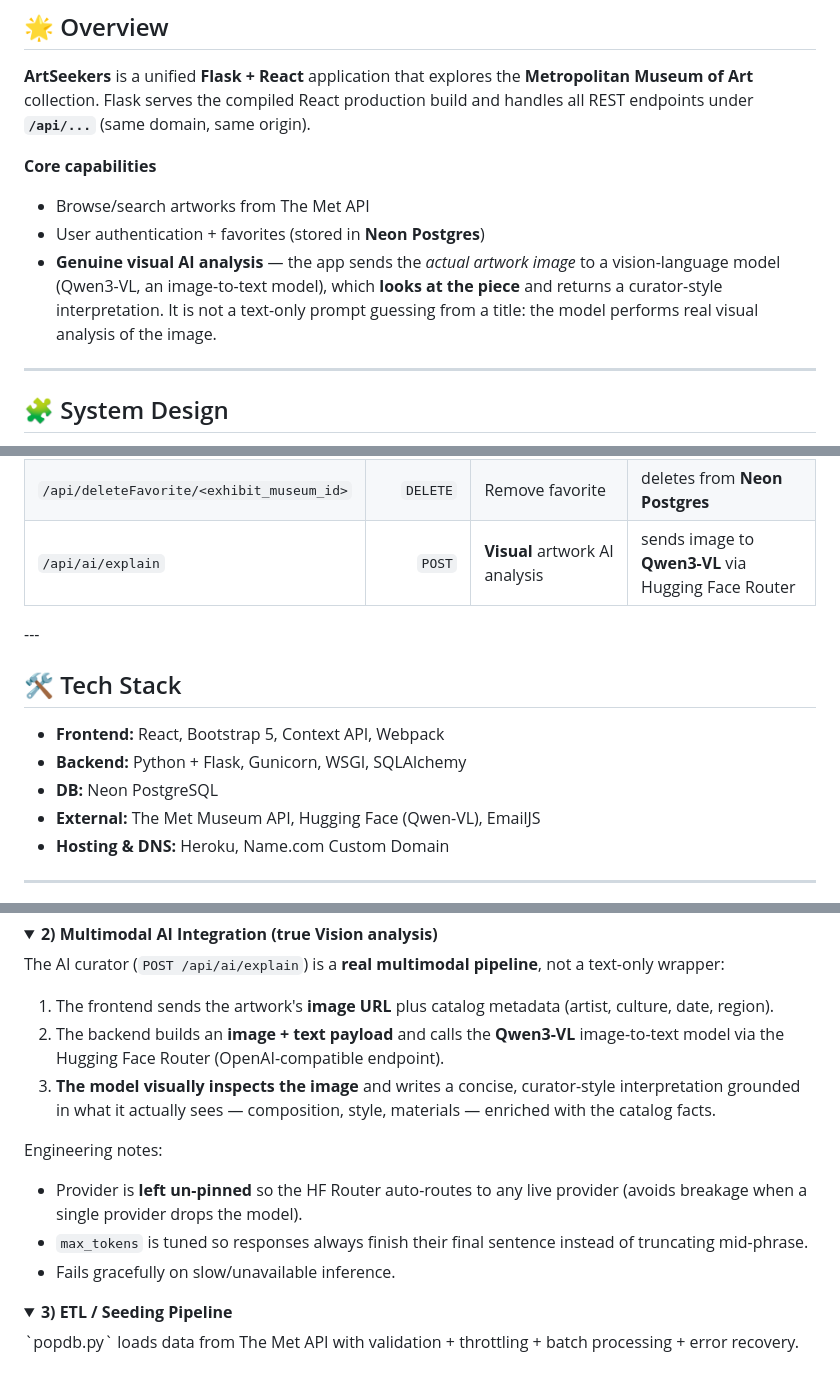
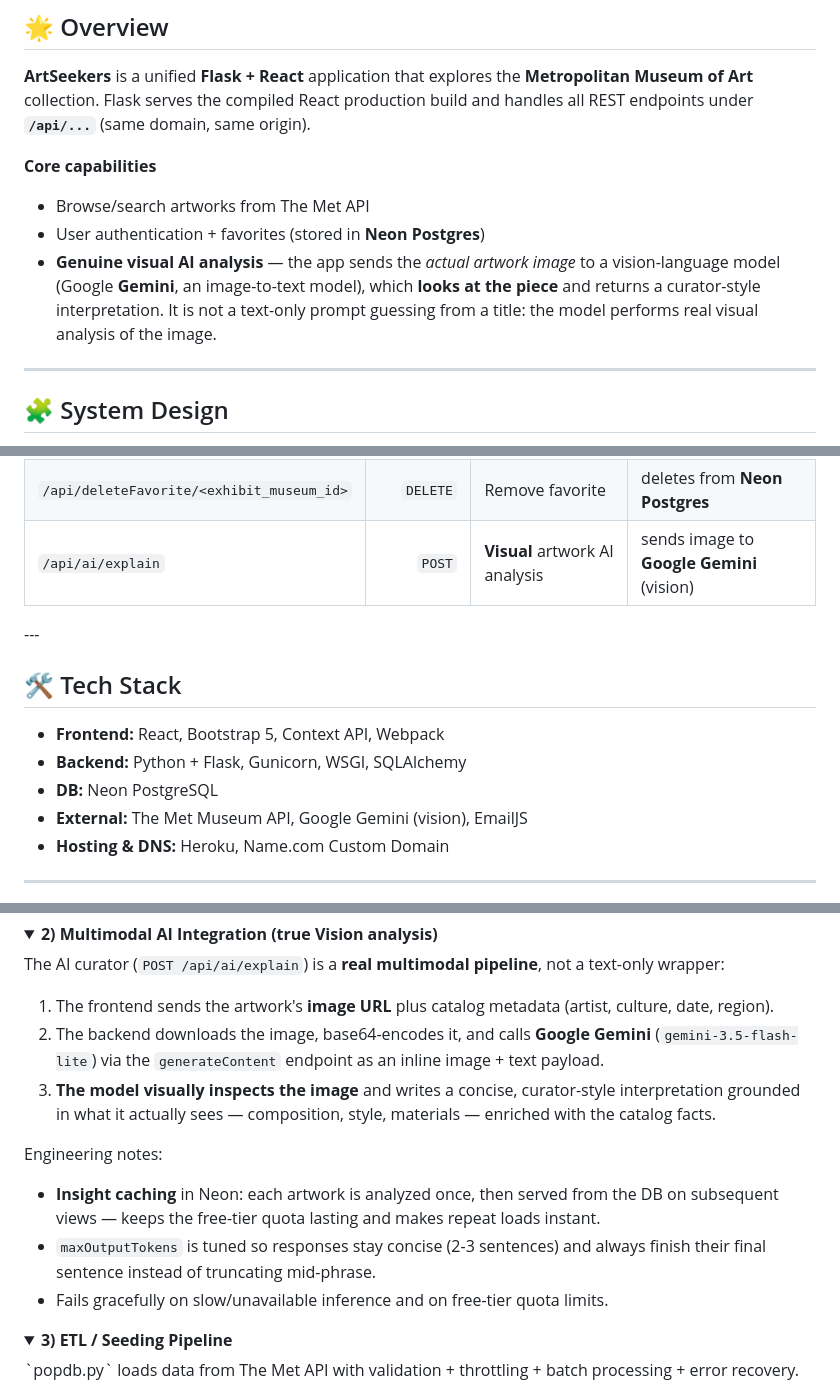
Before and after one commit to Aleska134/Artseekers, a Markdown page: README.md, 3 parts joined by grey strips. Rendered like a GitHub page; folded sections open.

Commit message:
docs: update README to reflect Gemini vision (was Qwen-VL / HF)
Replace all Hugging Face / Qwen-VL references with Google Gemini across
the overview, architecture diagram, API table, tech stack, engineering
notes, and setup/prerequisites. Also GEMINI_API_KEY in the env example
line. Frontend source (single.js) already shows 'Gemini Vision'.

```diff
--- a/README.md
+++ b/README.md
@@ -32,9 +32,9 @@
 - Browse/search artworks from The Met API
 - User authentication + favorites (stored in **Neon Postgres**)
 - **Genuine visual AI analysis** — the app sends the *actual artwork image* to a
-  vision-language model (Qwen3-VL, an image-to-text model), which **looks at the
-  piece** and returns a curator-style interpretation. It is not a text-only prompt
-  guessing from a title: the model performs real visual analysis of the image.
+  vision-language model (Google **Gemini**, an image-to-text model), which **looks
+  at the piece** and returns a curator-style interpretation. It is not a text-only
+  prompt guessing from a title: the model performs real visual analysis of the image.
 ---
 
 ## 🧩 System Design
@@ -74,7 +74,7 @@ All API calls are same-origin under `www.artseekers.dev` and routed internally v
 | `/api/single/<exhibit_id>` | `GET` | Artwork details | reads from **Neon Postgres** |
 | `/api/addFavorite/<exhibit_museum_id>` | `POST` | Add favorite | writes to **Neon Postgres** |
 | `/api/deleteFavorite/<exhibit_museum_id>` | `DELETE` | Remove favorite | deletes from **Neon Postgres** |
-| `/api/ai/explain` | `POST` | **Visual** artwork AI analysis | sends image to **Qwen3-VL** via Hugging Face Router |
+| `/api/ai/explain` | `POST` | **Visual** artwork AI analysis | sends image to **Google Gemini** (vision) |
 </details>
 ---
 
@@ -82,7 +82,7 @@ All API calls are same-origin under `www.artseekers.dev` and routed internally v
 - **Frontend:** React, Bootstrap 5, Context API, Webpack
 - **Backend:** Python + Flask, Gunicorn, WSGI, SQLAlchemy
 - **DB:** Neon PostgreSQL
-- **External:** The Met Museum API, Hugging Face (Qwen-VL), EmailJS
+- **External:** The Met Museum API, Google Gemini (vision), EmailJS
 - **Hosting & DNS:** Heroku, Name.com Custom Domain
 ---
 
@@ -133,13 +133,13 @@ for artwork in artworks:
 The AI curator (`POST /api/ai/explain`) is a **real multimodal pipeline**, not a text-only wrapper:
 
 1. The frontend sends the artwork's **image URL** plus catalog metadata (artist, culture, date, region).
-2. The backend builds an **image + text payload** and calls the **Qwen3-VL** image-to-text model via the Hugging Face Router (OpenAI-compatible endpoint).
+2. The backend downloads the image, base64-encodes it, and calls **Google Gemini** (`gemini-3.5-flash-lite`) via the `generateContent` endpoint as an inline image + text payload.
 3. **The model visually inspects the image** and writes a concise, curator-style interpretation grounded in what it actually sees — composition, style, materials — enriched with the catalog facts.
 
 Engineering notes:
-- Provider is **left un-pinned** so the HF Router auto-routes to any live provider (avoids breakage when a single provider drops the model).
-- `max_tokens` is tuned so responses always finish their final sentence instead of truncating mid-phrase.
-- Fails gracefully on slow/unavailable inference.
+- **Insight caching** in Neon: each artwork is analyzed once, then served from the DB on subsequent views — keeps the free-tier quota lasting and makes repeat loads instant.
+- `maxOutputTokens` is tuned so responses stay concise (2-3 sentences) and always finish their final sentence instead of truncating mid-phrase.
+- Fails gracefully on slow/unavailable inference and on free-tier quota limits.
 </details>
 <details>
 <summary><strong>3) ETL / Seeding Pipeline</strong></summary>
```
Also changed, not shown: other parts of README.md (+3 -3 lines).
